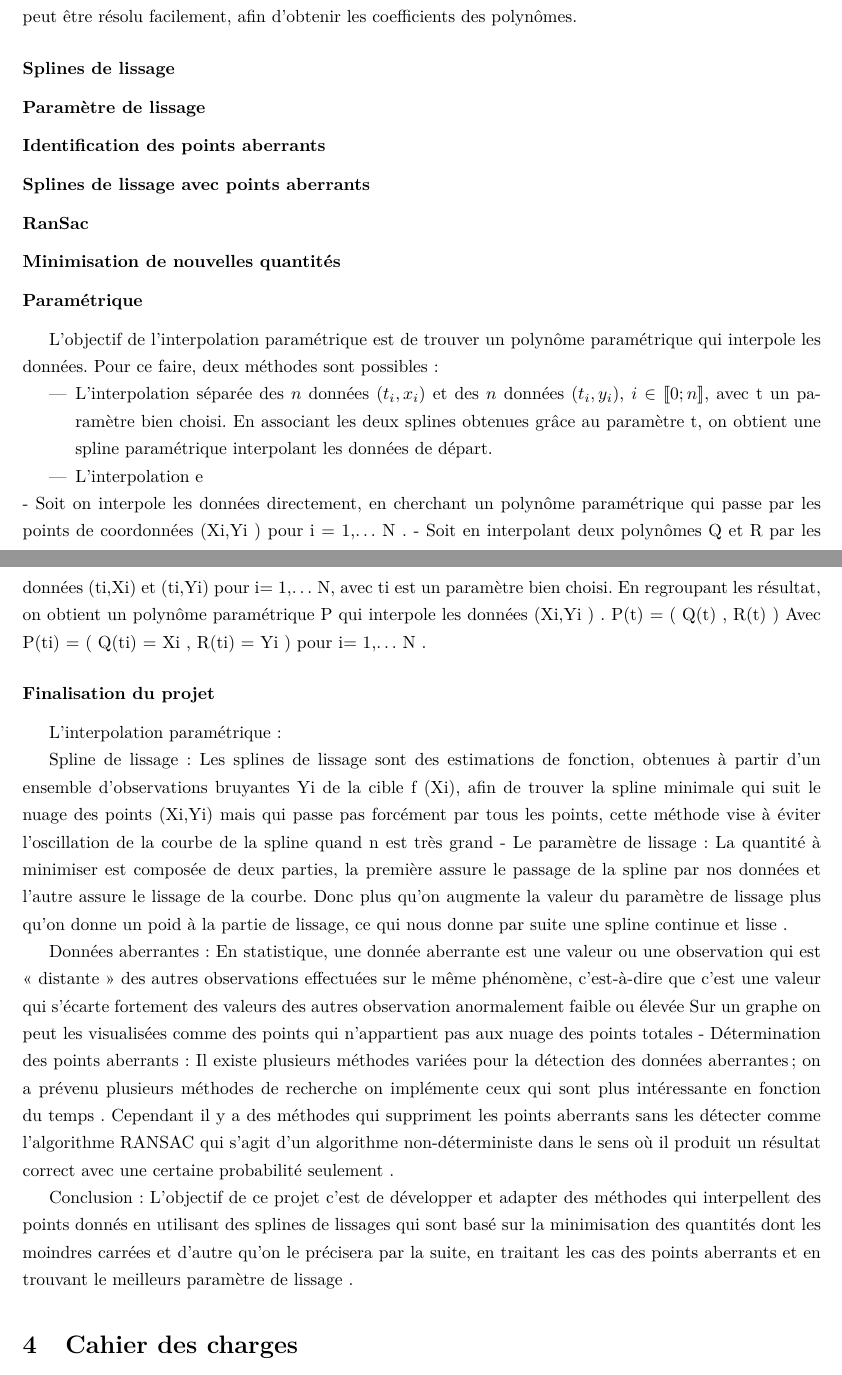
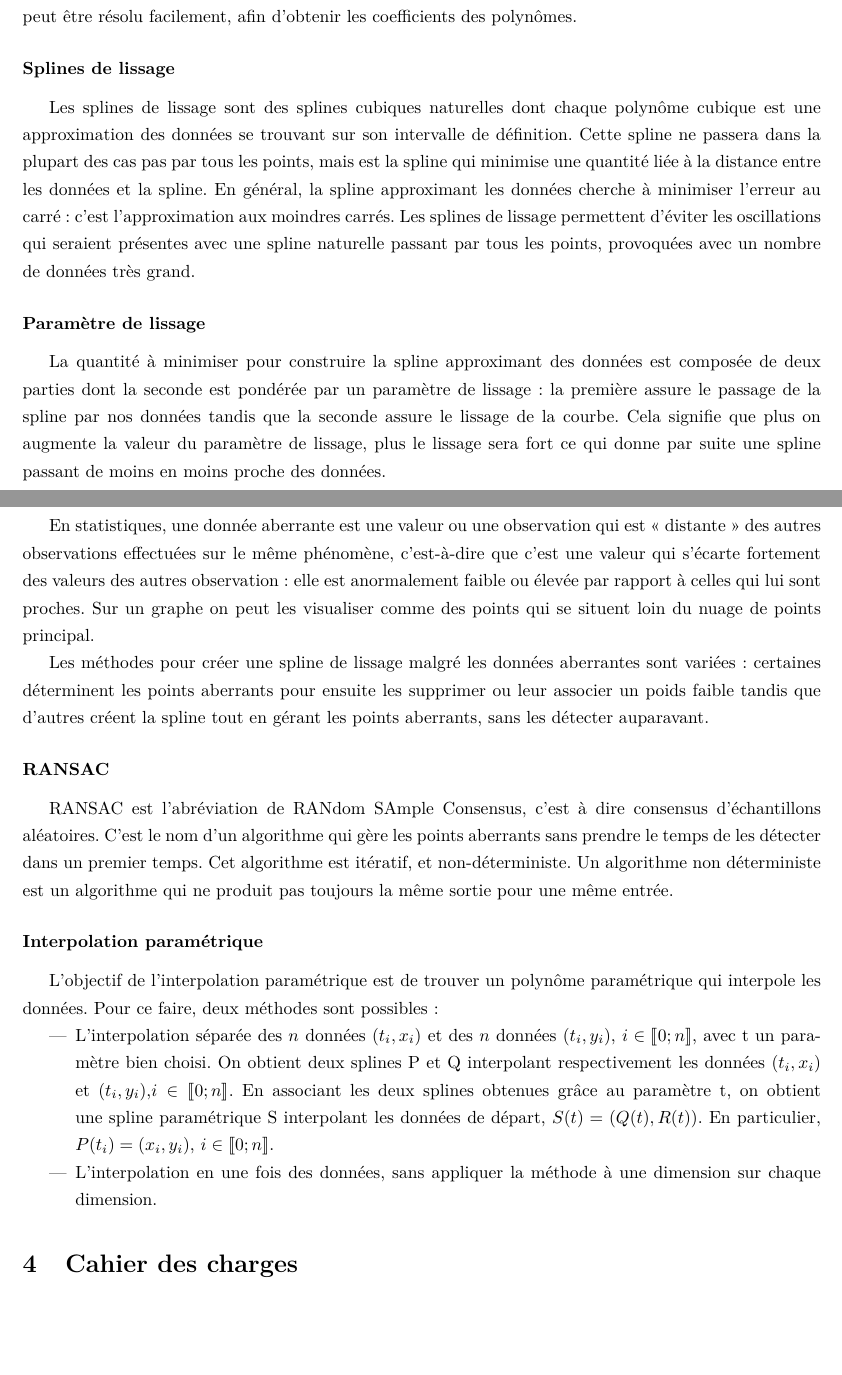
Before and after one commit to Gymnette/ProjetL3, a LaTeX document (Rapport.tex): two parts of pages 4 and 5 of 6, joined at a grey line, cut so that both start at the same text, the shorter picture padded with empty space. Compiled offline with pdfLaTeX.

Commit message:
Partie contenu des tâches

```diff
--- a/Rapport.tex
+++ b/Rapport.tex
@@ -79,50 +79,29 @@ Le principe d'une spline est de combiner plusieurs morceaux de fonctions (en gé
 Les splines cubiques $C^2$ sont les splines définies par des polynômes cubiques dont la dérivée seconde est continue. On appelle spline naturelle la spline cubique $C^2$ dont les dérivées secondes aux extrémités de l'intervalle de définition sont nulles. La spline naturelle existe toujours pour des données distinctes, et est unique. Le principe de la spline cubique naturelle permet d'obtenir un système tridiagonal simple qui peut être résolu facilement, afin d'obtenir les coefficients des polynômes.
 
 \subsubsection*{Splines de lissage}
+Les splines de lissage sont des splines cubiques naturelles dont chaque polynôme cubique est une approximation des données se trouvant sur son intervalle de définition. Cette spline ne passera dans la plupart des cas pas par tous les points, mais est la spline qui minimise une quantité liée à la distance entre les données et la spline. En général, la spline approximant les données cherche à minimiser l'erreur au carré : c'est l'approximation aux moindres carrés.
+Les splines de lissage permettent d'éviter les oscillations qui seraient présentes avec une spline naturelle passant par tous les points, provoquées avec un nombre de données très grand.
 
 \subsubsection*{Paramètre de lissage}
+La quantité à minimiser pour construire la spline approximant des données est composée de deux parties dont la seconde est pondérée par un paramètre de lissage : la première assure le passage de la spline par nos données tandis que la seconde assure le lissage de la courbe. Cela signifie que plus on augmente la valeur du paramètre de lissage, plus le lissage sera fort ce qui donne par suite une spline passant de moins en moins proche des données.
 
-\subsubsection*{Identification des points aberrants}
+\subsubsection*{Données aberrantes}
 
-\subsubsection*{Splines de lissage avec points aberrants}
+En statistiques, une donnée aberrante est une valeur ou une observation qui est « distante » des autres observations effectuées sur le même phénomène, c'est-à-dire que c’est une valeur qui s'écarte fortement des valeurs des autres observation : elle est anormalement faible ou élevée par rapport à celles qui lui sont proches. Sur un graphe on peut les visualiser comme des points qui se situent loin du nuage de points principal.
 
-\subsubsection*{RanSac}
+Les  méthodes pour créer une spline de lissage malgré les données aberrantes sont variées : certaines déterminent les points aberrants pour ensuite les supprimer ou leur associer un poids faible tandis que d'autres créent la spline tout en gérant les points aberrants, sans les détecter auparavant.
 
-\subsubsection*{Minimisation de nouvelles quantités}
+\subsubsection*{RANSAC}
 
-\subsubsection*{Paramétrique}
+RANSAC est l'abréviation de RANdom SAmple Consensus, c'est à dire consensus d'échantillons aléatoires. C'est le nom d'un algorithme qui gère les points aberrants sans prendre le temps de les détecter dans un premier temps. Cet algorithme est itératif, et non-déterministe. Un algorithme non déterministe est un algorithme qui ne produit pas toujours la même sortie pour une même entrée.
+
+\subsubsection*{Interpolation paramétrique}
 
 L'objectif de l'interpolation paramétrique est de trouver un polynôme paramétrique qui interpole les données. Pour ce faire, deux méthodes sont possibles :
 \begin{itemize}
-\item L'interpolation séparée des $n$ données $(t_i,x_i)$ et des $n$ données $(t_i,y_i)$, $i\in\llbracket 0; n \rrbracket$, avec t un paramètre bien choisi. En associant les deux splines obtenues grâce au paramètre t, on obtient une spline paramétrique interpolant les données de départ.
-\item L'interpolation e
+\item L'interpolation séparée des $n$ données $(t_i,x_i)$ et des $n$ données $(t_i,y_i)$, $i\in\llbracket 0; n \rrbracket$, avec t un paramètre bien choisi. On obtient deux splines P et Q interpolant respectivement les données $(t_i,x_i)$ et $(t_i,y_i)$,$i\in\llbracket 0; n \rrbracket$. En associant les deux splines obtenues grâce au paramètre t, on obtient une spline paramétrique S interpolant les données de départ, $S(t) = (Q(t),R(t))$. En particulier, $P(t_i) = (x_i,y_i)$, $i\in\llbracket 0; n \rrbracket$.
+\item L'interpolation en une fois des données, sans appliquer la méthode à une dimension sur chaque dimension.
 \end{itemize}
--          Soit on interpole les données directement,  en cherchant un polynôme paramétrique qui passe par les points de coordonnées (Xi,Yi )   pour   i =  1,… N .
--          Soit en interpolant deux polynômes Q et R par les données (ti,Xi) et (ti,Yi) pour i= 1,… N, avec ti est un paramètre bien choisi. En regroupant les résultat, on obtient un polynôme paramétrique P qui interpole les données (Xi,Yi ) .
-                P(t) = ( Q(t) , R(t) )
-                         Avec      P(ti) = ( Q(ti) = Xi , R(ti) = Yi )     pour  i= 1,… N .
-
-
-\subsubsection*{Finalisation du projet}
-
- L’interpolation paramétrique :
-
-Spline de lissage :
-            Les splines de lissage sont des estimations de fonction, obtenues à partir d'un ensemble d'observations bruyantes Yi de la cible f (Xi), afin de trouver la spline minimale qui suit le nuage des points (Xi,Yi) mais qui passe pas forcément par tous les points, cette méthode vise à éviter l’oscillation de la courbe de la spline quand n est très grand
--          Le paramètre de lissage  :
-            La quantité à minimiser est composée de deux parties, la première assure le passage de la spline par nos données  et l’autre assure le lissage  de la courbe. Donc plus qu’on augmente la valeur du paramètre de lissage plus qu’on donne un poid à la partie de lissage, ce qui nous donne par suite une spline continue et lisse .
-
-Données aberrantes :
-            En statistique, une donnée aberrante est une valeur ou une observation qui est « distante » des autres observations effectuées sur le même phénomène, c'est-à-dire que c’est une valeur qui s'écarte fortement des valeurs des autres observation anormalement faible ou élevée
-                Sur un graphe on peut les visualisées comme des points qui n’appartient pas aux nuage des points totales
--          Détermination des points aberrants   :
-Il existe plusieurs  méthodes variées pour la détection des données aberrantes ; on a prévenu plusieurs méthodes de recherche on implémente ceux qui sont plus intéressante en fonction du temps .
-                Cependant  il y a des méthodes qui suppriment les points aberrants sans les détecter comme l’algorithme RANSAC qui s'agit d'un algorithme non-déterministe dans le sens où il produit un résultat correct avec une certaine probabilité seulement .
-
-Conclusion :
-            L’objectif de ce projet c’est de développer et adapter  des méthodes qui interpellent des points donnés en utilisant des splines de lissages qui sont basé sur la minimisation des
-quantités dont les  moindres carrées et d’autre qu’on le précisera par la suite, en traitant les cas des points aberrants et en trouvant  le meilleurs paramètre de lissage  .
-
 
 
 \section{Cahier des charges}
```
Also changed, not shown: Rapport.pdf, Rapport.tex (8 more changed lines).
